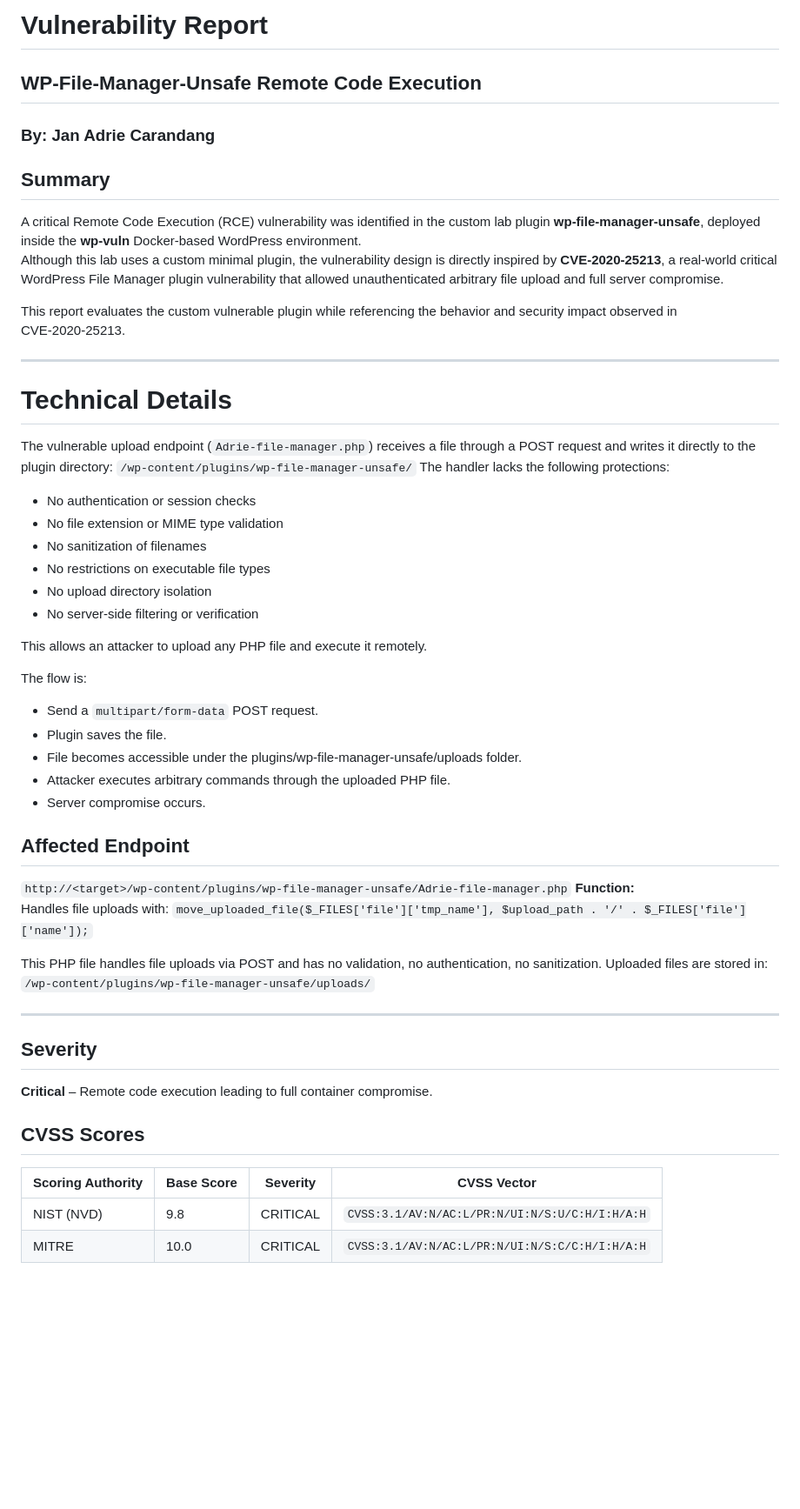
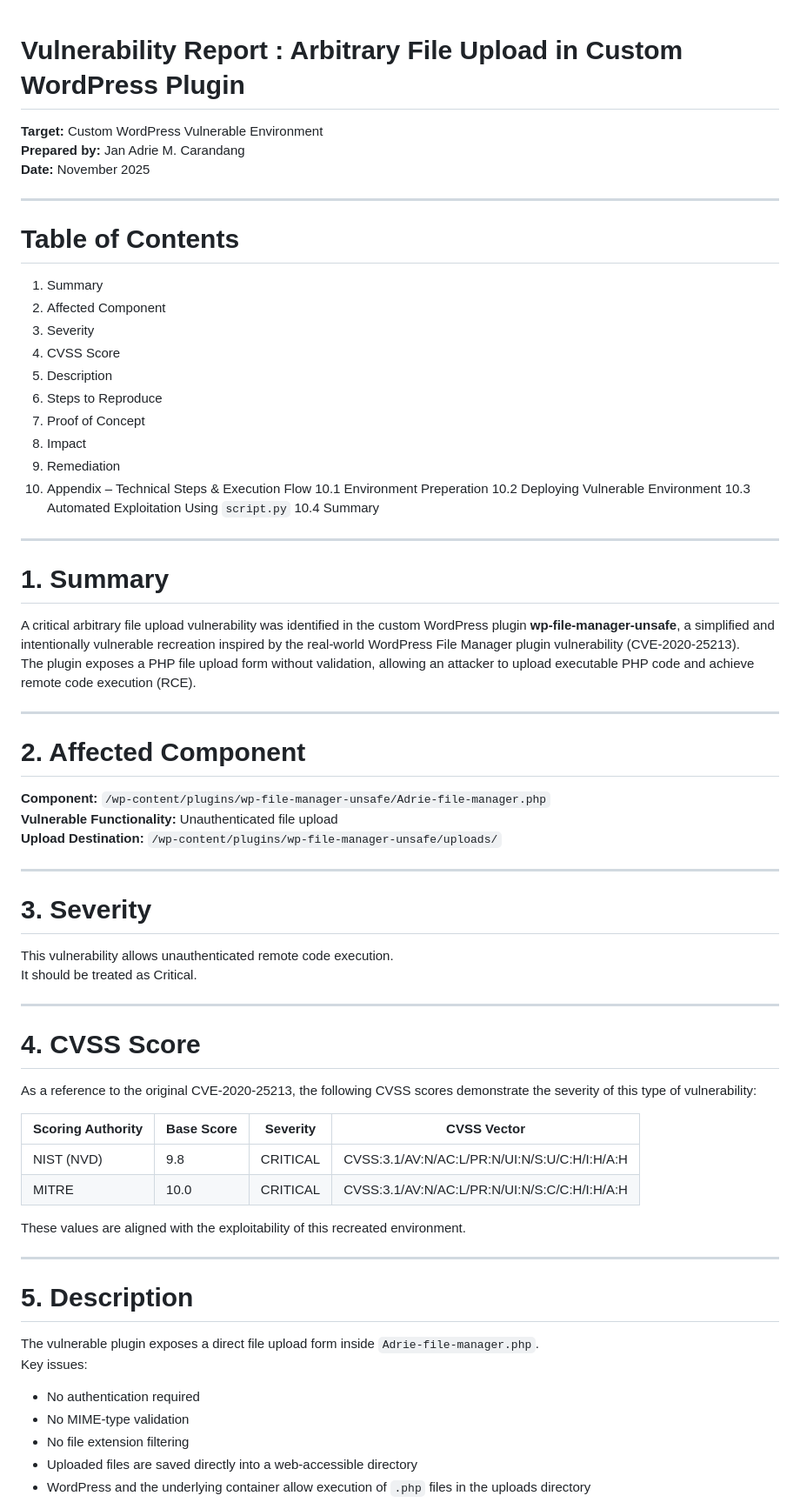
Before and after one commit to drew00027/AdrieDock, a Markdown page: Report.md, the part around one of its changes. Shown at 87% size. Drawn GitHub-style; blank space fills up the shorter version.

Commit message:
updated report

```diff
--- a/Report.md
+++ b/Report.md
@@ -1,54 +1,67 @@
-# Vulnerability Report
 
-## WP-File-Manager-Unsafe Remote Code Execution
+# Vulnerability Report : Arbitrary File Upload in Custom WordPress Plugin
+**Target:** Custom WordPress Vulnerable Environment
+**Prepared by:** Jan Adrie M. Carandang
+**Date:** November 2025
 
-### By: Jan Adrie Carandang
+---
 
-## Summary
+# Table of Contents
+1. Summary
+2. Affected Component
+3. Severity
+4. CVSS Score
+5. Description
+6. Steps to Reproduce
+7. Proof of Concept
+8. Impact
+9. Remediation
+10. Appendix – Technical Steps & Execution Flow
+    10.1 Environment Preperation
+    10.2 Deploying Vulnerable Environment
+    10.3 Automated Exploitation Using `script.py`
+    10.4 Summary
 
-A critical Remote Code Execution (RCE) vulnerability was identified in the custom lab plugin **wp-file-manager-unsafe**, deployed inside the **wp-vuln** Docker‑based WordPress environment.
-Although this lab uses a custom minimal plugin, the vulnerability design is directly inspired by **CVE‑2020‑25213**, a real‑world critical WordPress File Manager plugin vulnerability that allowed unauthenticated arbitrary file upload and full server compromise.
+---
 
-This report evaluates the custom vulnerable plugin while referencing the behavior and security impact observed in CVE‑2020‑25213.
+# 1. Summary
+A critical arbitrary file upload vulnerability was identified in the custom WordPress plugin **wp-file-manager-unsafe**, a simplified and intentionally vulnerable recreation inspired by the real-world WordPress File Manager plugin vulnerability (CVE‑2020‑25213).
+The plugin exposes a PHP file upload form without validation, allowing an attacker to upload executable PHP code and achieve remote code execution (RCE).
 
-----------
-# Technical Details
+---
 
-The vulnerable upload endpoint (`Adrie-file-manager.php`) receives a file through a POST request and writes it directly to the plugin directory:
-`/wp-content/plugins/wp-file-manager-unsafe/`
-The handler lacks the following protections:
--   No authentication or session checks
--   No file extension or MIME type validation
--   No sanitization of filenames
--   No restrictions on executable file types
--   No upload directory isolation
--   No server-side filtering or verification
+# 2. Affected Component
+**Component:** `/wp-content/plugins/wp-file-manager-unsafe/Adrie-file-manager.php`
+**Vulnerable Functionality:** Unauthenticated file upload
+**Upload Destination:** `/wp-content/plugins/wp-file-manager-unsafe/uploads/`
 
-This allows an attacker to upload any PHP file and execute it remotely.
+---
 
-The flow is:
--   Send a `multipart/form-data` POST request.
--   Plugin saves the file.
--   File becomes accessible under the plugins/wp-file-manager-unsafe/uploads folder.
--   Attacker executes arbitrary commands through the uploaded PHP file.
--   Server compromise occurs.
+# 3. Severity
+This vulnerability allows unauthenticated remote code execution.
+It should be treated as Critical.
 
-## Affected Endpoint
+---
 
-`http://<target>/wp-content/plugins/wp-file-manager-unsafe/Adrie-file-manager.php`
-**Function:**
-Handles file uploads with: `move_uploaded_file($_FILES['file']['tmp_name'], $upload_path . '/' . $_FILES['file']['name']);`
-
-This PHP file handles file uploads via POST and has no validation, no authentication, no sanitization. Uploaded files are stored in:
-`/wp-content/plugins/wp-file-manager-unsafe/uploads/`
-
-----------
-## Severity
-
-**Critical** – Remote code execution leading to full container compromise.
-## CVSS Scores
+# 4. CVSS Score
+As a reference to the original CVE‑2020‑25213, the following CVSS scores demonstrate the severity of this type of vulnerability:
 
 | Scoring Authority | Base Score | Severity | CVSS Vector |
-|------------------|-----------|---------|------------|
-| NIST (NVD)        | 9.8       | CRITICAL | `CVSS:3.1/AV:N/AC:L/PR:N/UI:N/S:U/C:H/I:H/A:H` |
-| MITRE             | 10.0      | CRITICAL | `CVSS:3.1/AV:N/AC:L/PR:N/UI:N/S:C/C:H/I:H/A:H` |
+|------------------|-----------|----------|-------------|
+| NIST (NVD)       | 9.8       | CRITICAL | CVSS:3.1/AV:N/AC:L/PR:N/UI:N/S:U/C:H/I:H/A:H |
+| MITRE            | 10.0      | CRITICAL | CVSS:3.1/AV:N/AC:L/PR:N/UI:N/S:C/C:H/I:H/A:H |
+
+These values are aligned with the exploitability of this recreated environment.
+
+---
+
+# 5. Description
+The vulnerable plugin exposes a direct file upload form inside `Adrie-file-manager.php`.
+Key issues:
+
+- No authentication required
+- No MIME-type validation
+- No file extension filtering
+- Uploaded files are saved directly into a web-accessible directory
+- WordPress and the underlying container allow execution of `.php` files in the uploads directory
+
```
Also changed, not shown: other parts of Report.md (+203 -48 lines).
